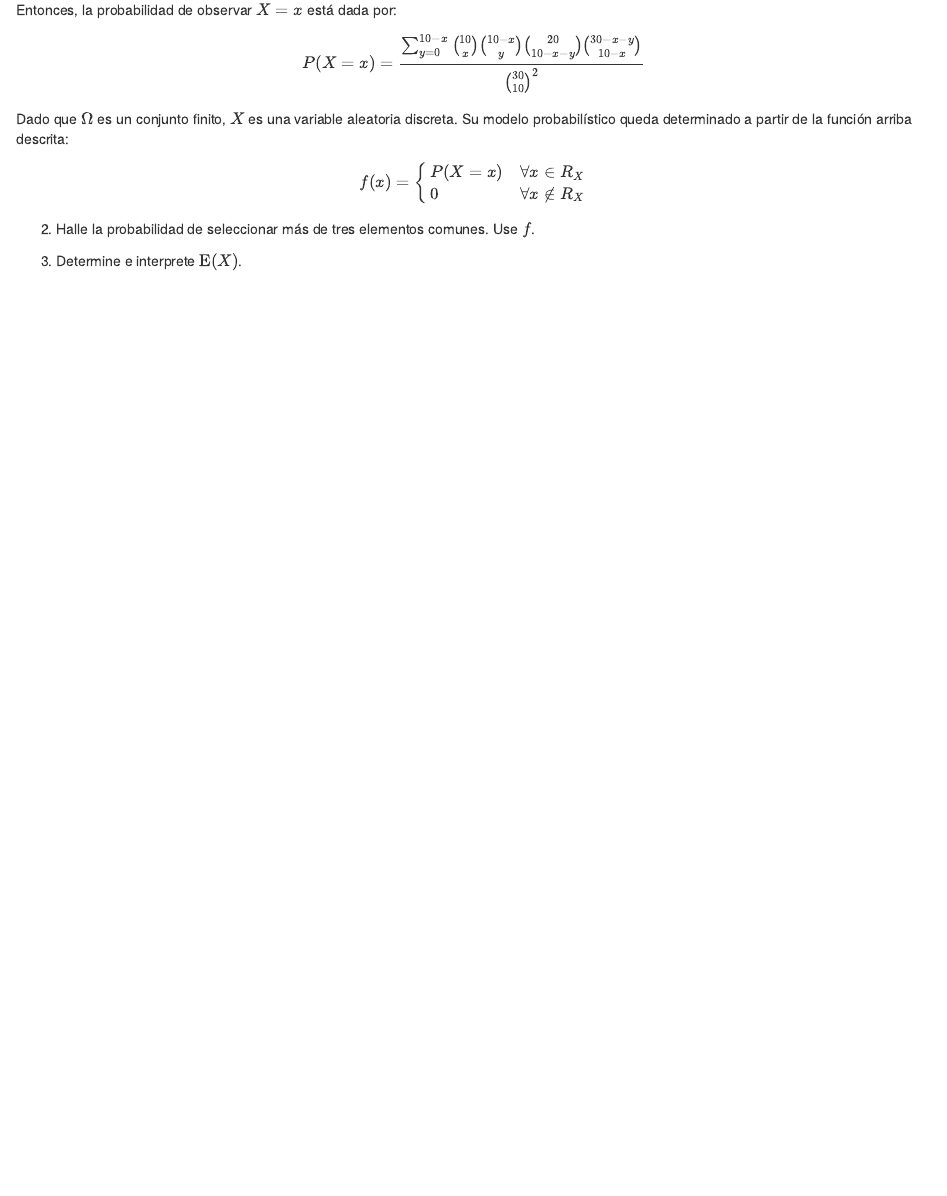
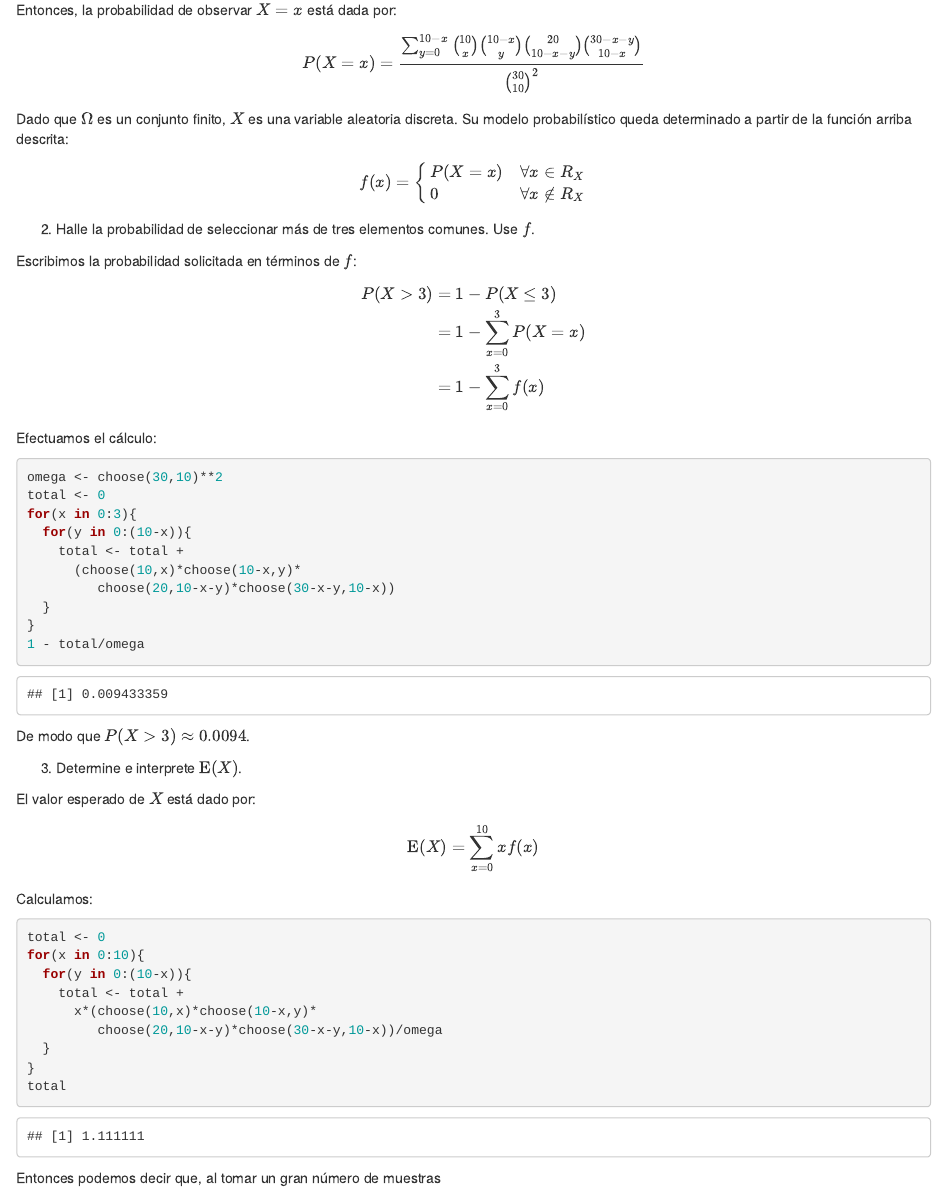
Before and after one commit to bmfazio/estadistica-pucp, an R Markdown document (maestria/fundamentos/lista2.Rmd): the page in a window 1100 px wide, from 1750 px down. Rendered offline with R 4.5, knitr and Pandoc, with nearby package versions.

Commit message:
Update lista2.Rmd

````diff
--- a/maestria/fundamentos/lista2.Rmd
+++ b/maestria/fundamentos/lista2.Rmd
@@ -95,4 +95,49 @@ $$f(x) = \begin{cases}P(X=x)&\forall x \in R_X\\0&\forall x \notin R_X\end{cases
 
 2. Halle la probabilidad de seleccionar más de tres elementos comunes. Use $f$.
 
+Escribimos la probabilidad solicitada en términos de $f$:
+
+\begin{align}
+P(X>3) &= 1 - P(X \leq 3)\\
+&= 1 - \sum_{x = 0}^3 P(X=x)\\
+&= 1 - \sum_{x = 0}^3 f(x)
+\end{align}
+
+Efectuamos el cálculo:
+
+```{r}
+omega <- choose(30,10)**2
+total <- 0
+for(x in 0:3){
+  for(y in 0:(10-x)){
+    total <- total +
+      (choose(10,x)*choose(10-x,y)*
+         choose(20,10-x-y)*choose(30-x-y,10-x))
+  }
+}
+1 - total/omega
+```
+
+De modo que $P(X>3) \approx 0.0094$.
+
 3. Determine e interprete $\text{E}(X)$.
+
+El valor esperado de $X$ está dado por:
+
+$$\text{E}(X)= \sum_{x=0}^{10}xf(x) $$
+
+Calculamos:
+
+```{r}
+total <- 0
+for(x in 0:10){
+  for(y in 0:(10-x)){
+    total <- total +
+      x*(choose(10,x)*choose(10-x,y)*
+         choose(20,10-x-y)*choose(30-x-y,10-x))/omega
+  }
+}
+total
+```
+
+Entonces podemos decir que, al tomar un gran número de muestras
````
